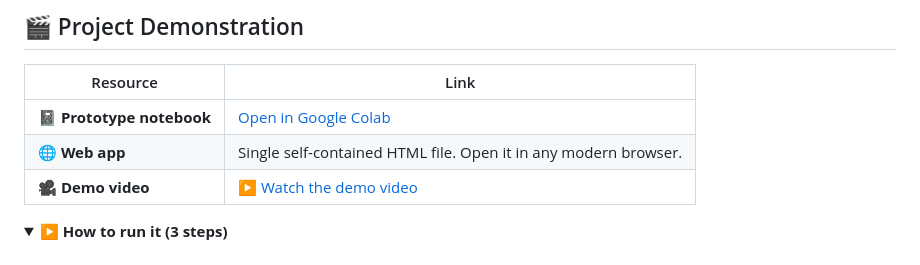
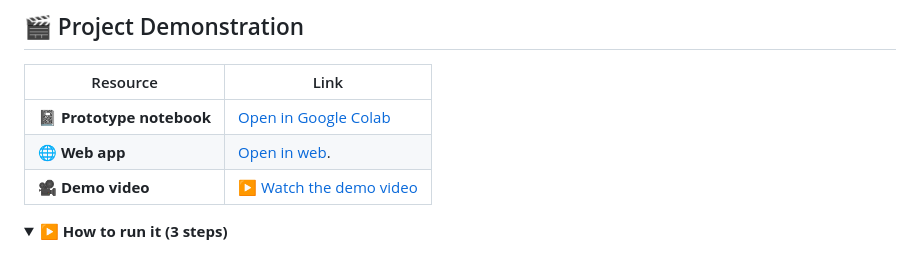
Before and after one commit to Mansi232323/MANSHORA, a Markdown page: README.md, the part around the change. Drawn GitHub-style; folded sections open.

```diff
--- a/README.md
+++ b/README.md
@@ -778,7 +778,7 @@ flowchart TB
 | Resource | Link |
 |---|---|
 | 📓 **Prototype notebook** | [Open in Google Colab](https://colab.research.google.com/drive/1qdm39UOnB7qQUSCbRjnKjOZniCnCs9MQ#scrollTo=BgxUpgUyj1BP) |
-| 🌐 **Web app** | Single self-contained HTML file. Open it in any modern browser. |
+| 🌐 **Web app** | [Open in web](https://mansi232323.github.io/MANSHORA/). |
 | 🎥 **Demo video** | [▶ Watch the demo video](https://drive.google.com/file/d/164uGluTXMwuVrQEpbuC8uUA5FMzwPKt6/view?usp=sharing) |
 <details>
 <summary><b>▶️ How to run it (3 steps)</b></summary>
```
